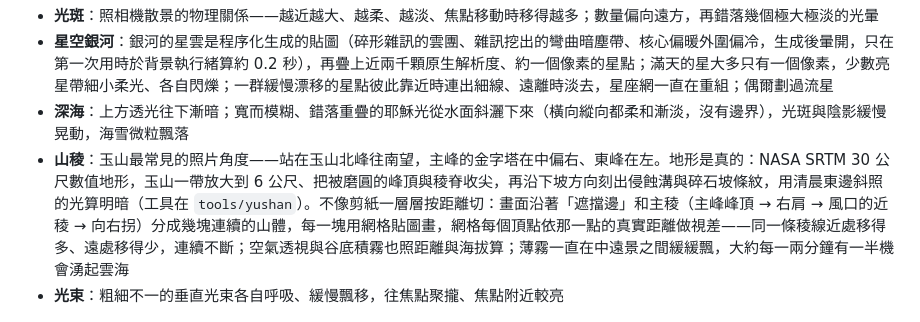
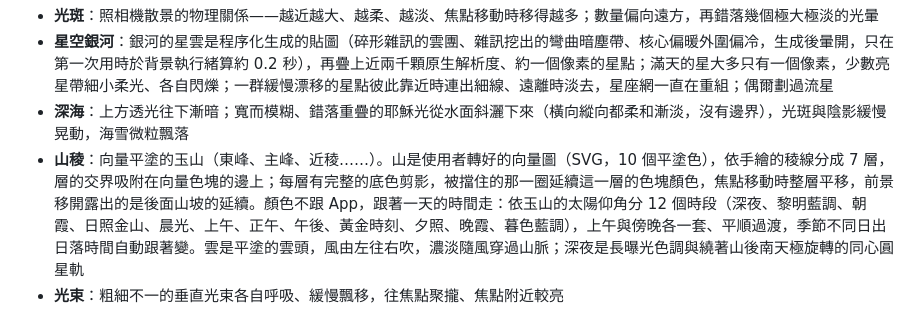
Before and after one commit to candy999/liuli-launcher, a Markdown page: README.md, the part around the change. Drawn GitHub-style.

```diff
--- a/README.md
+++ b/README.md
@@ -41,7 +41,7 @@
 - **光斑**：照相機散景的物理關係——越近越大、越柔、越淡、焦點移動時移得越多；數量偏向遠方，再錯落幾個極大極淡的光暈
 - **星空銀河**：銀河的星雲是程序化生成的貼圖（碎形雜訊的雲團、雜訊挖出的彎曲暗塵帶、核心偏暖外圍偏冷，生成後暈開，只在第一次用時於背景執行緒算約 0.2 秒），再疊上近兩千顆原生解析度、約一個像素的星點；滿天的星大多只有一個像素，少數亮星帶細小柔光、各自閃爍；一群緩慢漂移的星點彼此靠近時連出細線、遠離時淡去，星座網一直在重組；偶爾劃過流星
 - **深海**：上方透光往下漸暗；寬而模糊、錯落重疊的耶穌光從水面斜灑下來（橫向縱向都柔和漸淡，沒有邊界），光斑與陰影緩慢晃動，海雪微粒飄落
-- **山稜**：玉山最常見的照片角度——站在玉山北峰往南望，主峰的金字塔在中偏右、東峰在左。地形是真的：NASA SRTM 30 公尺數值地形，玉山一帶放大到 6 公尺、把被磨圓的峰頂與稜脊收尖，再沿下坡方向刻出侵蝕溝與碎石坡條紋，用清晨東邊斜照的光算明暗（工具在 `tools/yushan`）。不像剪紙一層層按距離切：畫面沿著「遮擋邊」和主稜（主峰峰頂 → 右肩 → 風口的近稜 → 向右拐）分成幾塊連續的山體，每一塊用網格貼圖畫，網格每個頂點依那一點的真實距離做視差——同一條稜線近處移得多、遠處移得少，連續不斷；空氣透視與谷底積霧也照距離與海拔算；薄霧一直在中遠景之間緩緩飄，大約每一兩分鐘有一半機會湧起雲海
+- **山稜**：向量平塗的玉山（東峰、主峰、近稜……）。山是使用者轉好的向量圖（SVG，10 個平塗色），依手繪的稜線分成 7 層，層的交界吸附在向量色塊的邊上；每層有完整的底色剪影，被擋住的那一圈延續這一層的色塊顏色，焦點移動時整層平移，前景移開露出的是後面山坡的延續。顏色不跟 App，跟著一天的時間走：依玉山的太陽仰角分 12 個時段（深夜、黎明藍調、朝霞、日照金山、晨光、上午、正午、午後、黃金時刻、夕照、晚霞、暮色藍調），上午與傍晚各一套、平順過渡，季節不同日出日落時間自動跟著變。雲是平塗的雲頭，風由左往右吹，濃淡隨風穿過山脈；深夜是長曝光色調與繞著山後南天極旋轉的同心圓星軌
 - **光束**：粗細不一的垂直光束各自呼吸、緩慢飄移，往焦點聚攏、焦點附近較亮
 
 ![12 種背景樣式](docs/screenshots/styles.png)
```
Also changed, not shown: design/ridge-layers-hand.png (added), 18 other files.
